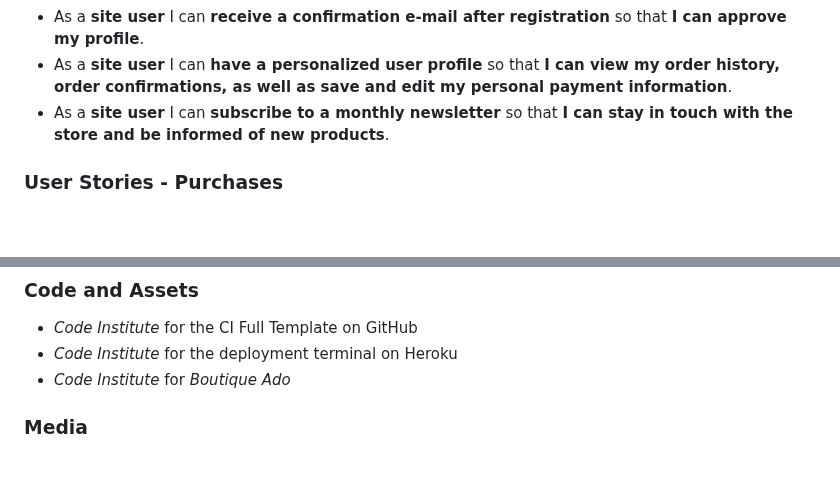
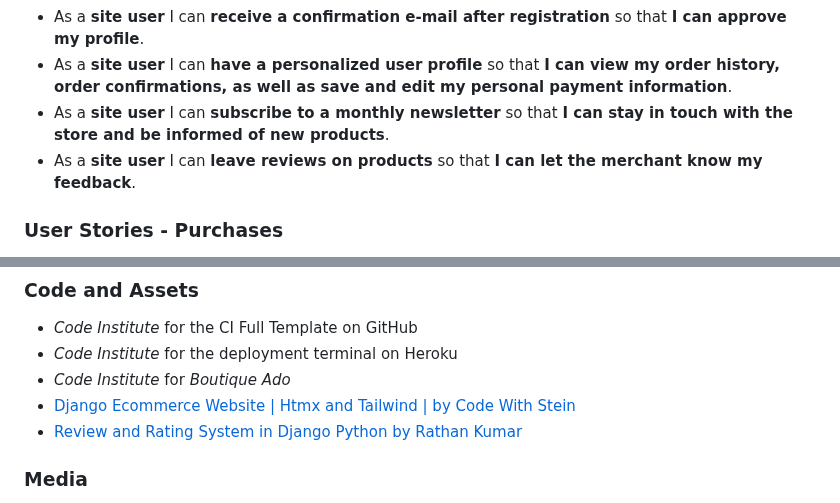
Before and after one commit to RavoPL/fitness-den, a Markdown page: README.md, 2 parts joined by grey strips. Rendered like a GitHub page; blank space fills up the shorter version.

```diff
--- a/README.md
+++ b/README.md
@@ -49,6 +49,7 @@ For the purpose of this project I have created a list of fitting user and admin
 * As a **site user** I can **receive a confirmation e-mail after registration** so that **I can approve my profile**.
 * As a **site user** I can **have a personalized user profile** so that **I can view my order history, order confirmations, as well as save and edit my personal payment information**.
 * As a **site user** I can **subscribe to a monthly newsletter** so that **I can stay in touch with the store and be informed of new products**.
+* As a **site user** I can **leave reviews on products** so that **I can let the merchant know my feedback**.
 
 ### User Stories - Purchases
 
@@ -220,6 +248,8 @@ After the repository is forked, you can deploy it by following these steps:
 * *Code Institute* for the CI Full Template on GitHub
 * *Code Institute* for the deployment terminal on Heroku
 * *Code Institute* for *Boutique Ado*
+* [Django Ecommerce Website | Htmx and Tailwind | by Code With Stein](https://www.youtube.com/watch?v=8iCqlFyFu2s)
+* [Review and Rating System in Django Python by Rathan Kumar](https://www.youtube.com/watch?v=eIN1nZCt7Ww)
 
 ### Media
 
```
Also changed, not shown: other parts of README.md (+29 -2 lines).
